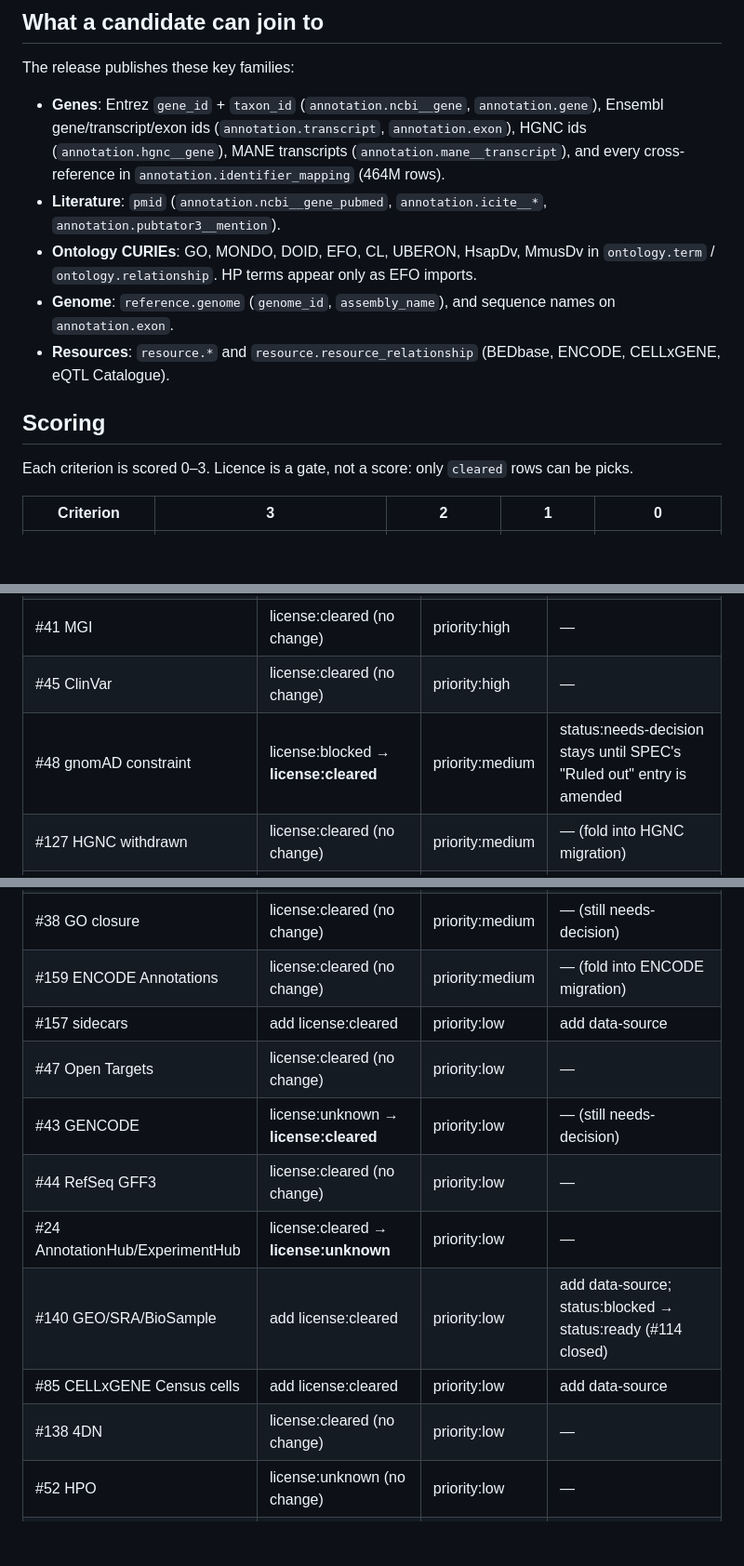
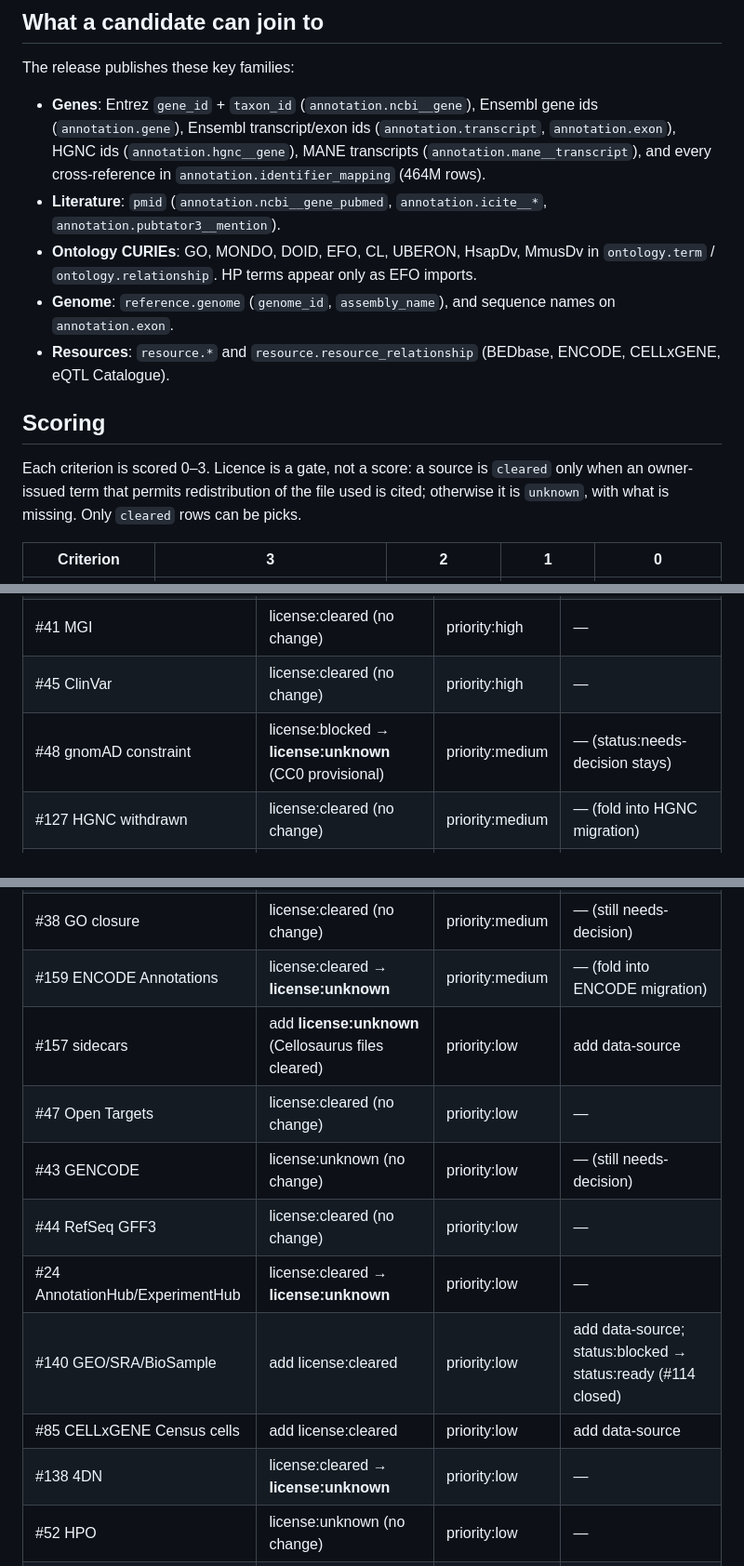
Before and after one commit to seandavi/bioc-on-ice, a Markdown page: docs/research/source-triage-2026-10-31.md, 3 parts joined by grey strips. Shown at 93% size. GitHub-like rendering; blank space fills up the shorter version.

```diff
--- a/docs/research/source-triage-2026-10-31.md
+++ b/docs/research/source-triage-2026-10-31.md
@@ -12,7 +12,7 @@ phase 2. Licences, bulk URLs and sizes were fetched from the upstream sites on
 
 The release publishes these key families:
 
-- **Genes**: Entrez `gene_id` + `taxon_id` (`annotation.ncbi__gene`, `annotation.gene`), Ensembl gene/transcript/exon ids (`annotation.transcript`, `annotation.exon`), HGNC ids (`annotation.hgnc__gene`), MANE transcripts (`annotation.mane__transcript`), and every cross-reference in `annotation.identifier_mapping` (464M rows).
+- **Genes**: Entrez `gene_id` + `taxon_id` (`annotation.ncbi__gene`), Ensembl gene ids (`annotation.gene`), Ensembl transcript/exon ids (`annotation.transcript`, `annotation.exon`), HGNC ids (`annotation.hgnc__gene`), MANE transcripts (`annotation.mane__transcript`), and every cross-reference in `annotation.identifier_mapping` (464M rows).
 - **Literature**: `pmid` (`annotation.ncbi__gene_pubmed`, `annotation.icite__*`, `annotation.pubtator3__mention`).
 - **Ontology CURIEs**: GO, MONDO, DOID, EFO, CL, UBERON, HsapDv, MmusDv in `ontology.term` / `ontology.relationship`. HP terms appear only as EFO imports.
 - **Genome**: `reference.genome` (`genome_id`, `assembly_name`), and sequence names on `annotation.exon`.
@@ -20,8 +20,10 @@ The release publishes these key families:
 
 ## Scoring
 
-Each criterion is scored 0–3. Licence is a gate, not a score: only `cleared`
-rows can be picks.
+Each criterion is scored 0–3. Licence is a gate, not a score: a source is
+`cleared` only when an owner-issued term that permits redistribution of the
+file used is cited; otherwise it is `unknown`, with what is missing. Only
+`cleared` rows can be picks.
 
 | Criterion | 3 | 2 | 1 | 0 |
 |---|---|---|---|---|
@@ -147,21 +185,21 @@ labels **do not exist yet** in the repo and must be created first.
 | #39 UniProt | license:cleared (no change) | priority:high | status:blocked → status:ready (#114 closed) |
 | #41 MGI | license:cleared (no change) | priority:high | — |
 | #45 ClinVar | license:cleared (no change) | priority:high | — |
-| #48 gnomAD constraint | license:blocked → **license:cleared** | priority:medium | status:needs-decision stays until SPEC's "Ruled out" entry is amended |
+| #48 gnomAD constraint | license:blocked → **license:unknown** (CC0 provisional) | priority:medium | — (status:needs-decision stays) |
 | #127 HGNC withdrawn | license:cleared (no change) | priority:medium | — (fold into HGNC migration) |
 | #49 ClinGen | license:cleared (no change) | priority:medium | — |
 | #50 CIViC | license:cleared (no change) | priority:medium | — |
 | #18 NCBI Taxonomy | license:cleared (no change) | priority:medium | — |
 | #42 Assembly reports | license:cleared (no change) | priority:medium | — (still on #94) |
 | #38 GO closure | license:cleared (no change) | priority:medium | — (still needs-decision) |
-| #159 ENCODE Annotations | license:cleared (no change) | priority:medium | — (fold into ENCODE migration) |
-| #157 sidecars | add license:cleared | priority:low | add data-source |
+| #159 ENCODE Annotations | license:cleared → **license:unknown** | priority:medium | — (fold into ENCODE migration) |
+| #157 sidecars | add **license:unknown** (Cellosaurus files cleared) | priority:low | add data-source |
 | #47 Open Targets | license:cleared (no change) | priority:low | — |
-| #43 GENCODE | license:unknown → **license:cleared** | priority:low | — (still needs-decision) |
+| #43 GENCODE | license:unknown (no change) | priority:low | — (still needs-decision) |
 | #44 RefSeq GFF3 | license:cleared (no change) | priority:low | — |
 | #24 AnnotationHub/ExperimentHub | license:cleared → **license:unknown** | priority:low | — |
 | #140 GEO/SRA/BioSample | add license:cleared | priority:low | add data-source; status:blocked → status:ready (#114 closed) |
 | #85 CELLxGENE Census cells | add license:cleared | priority:low | add data-source |
-| #138 4DN | license:cleared (no change) | priority:low | — |
+| #138 4DN | license:cleared → **license:unknown** | priority:low | — |
 | #52 HPO | license:unknown (no change) | priority:low | — |
 | #136 DepMap | license:unknown (no change) | priority:low | — |
```
Also changed, not shown: other parts of docs/research/source-triage-2026-10-31.md (+89 -53 lines).
